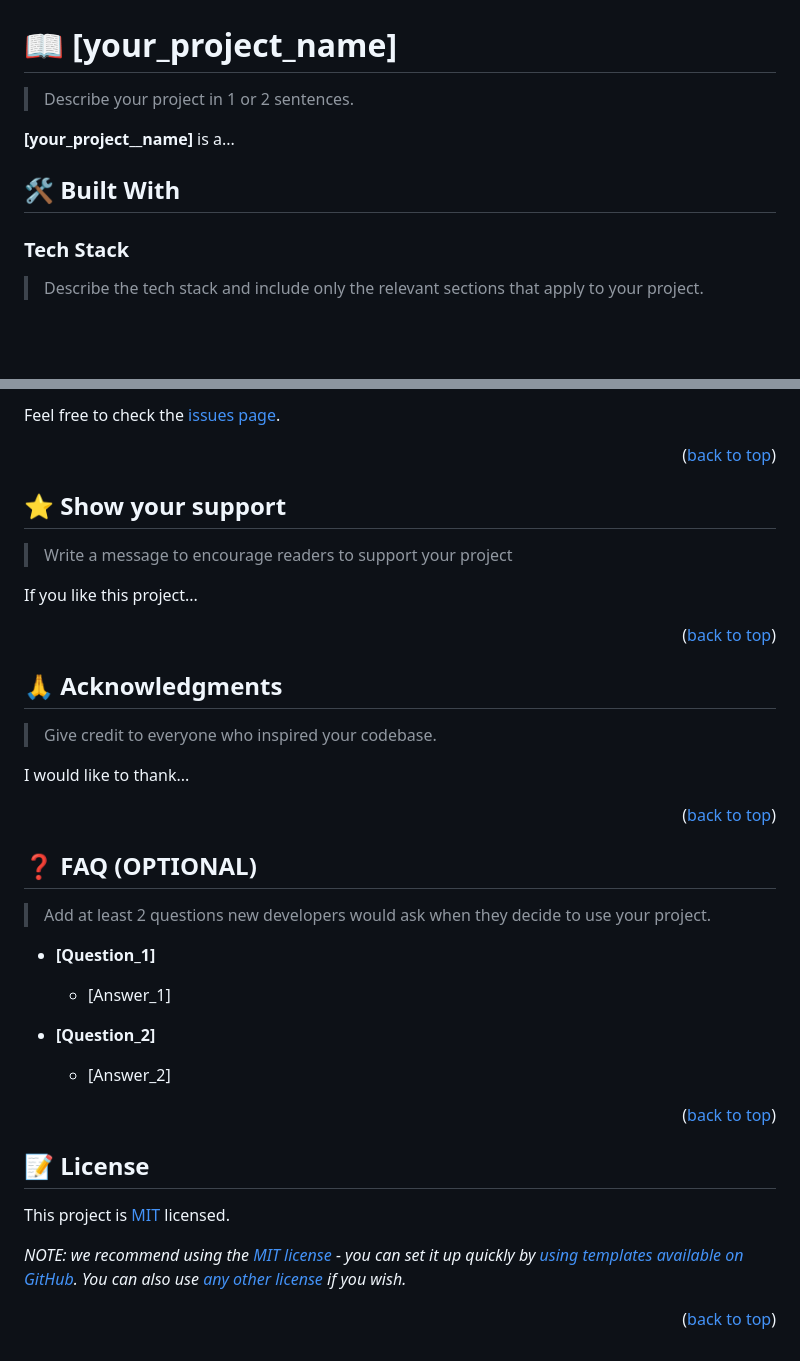
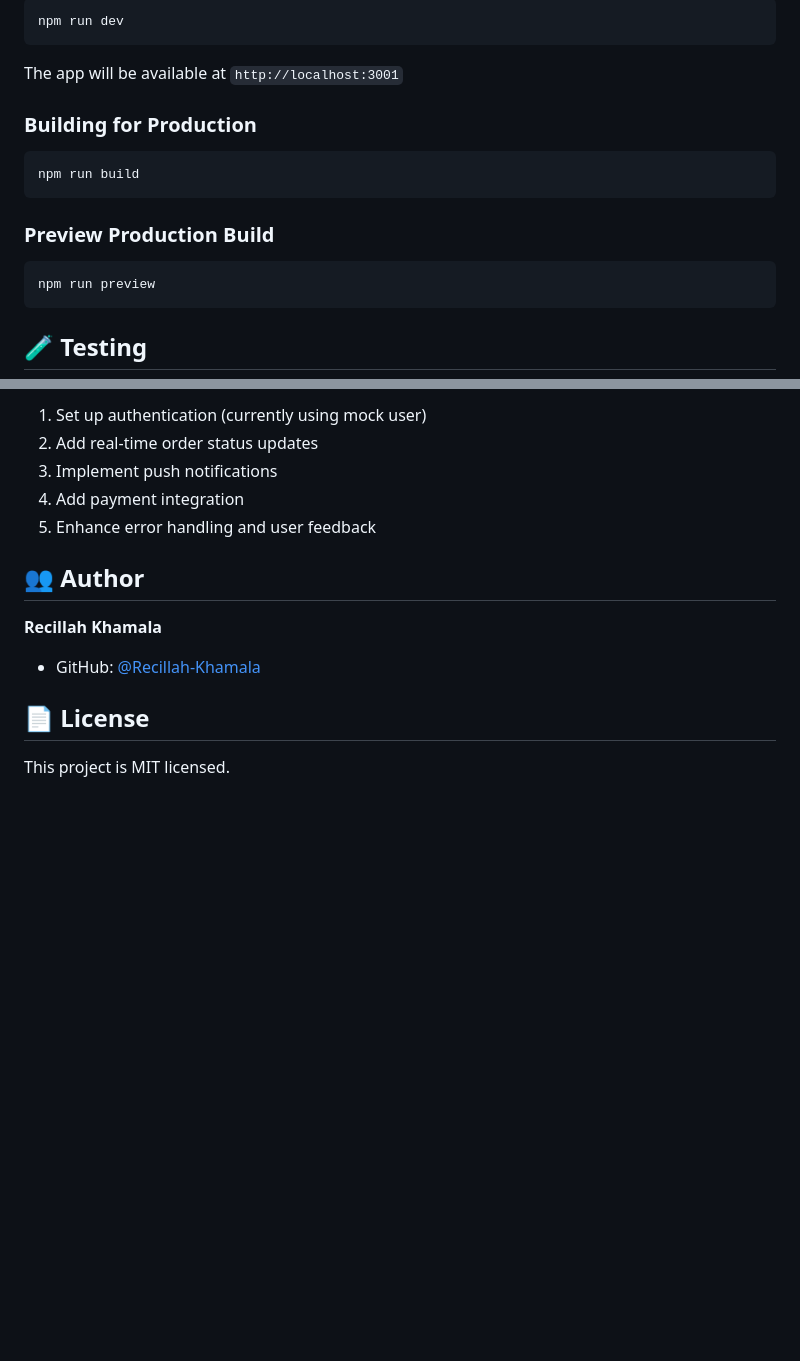
Before and after one commit to Recillah-Khamala/glovo-demo, a Markdown page: README.md, 2 parts joined by grey strips. Rendered like a GitHub page; blank space fills up the shorter version.

Commit message:
Add comprehensive README with setup instructions and project documentation

````diff
--- a/README.md
+++ b/README.md
@@ -63,15 +41,21 @@ For more information on the importance of a professional README for your reposit
 
-<!-- PROJECT DESCRIPTION -->
+```bash
+npm run dev
+```
 
-# 📖 [your_project_name] <a name="about-project"></a>
+The app will be available at `http://localhost:3001`
 
-> Describe your project in 1 or 2 sentences.
+### Building for Production
 
-**[your_project__name]** is a...
+```bash
+npm run build
+```
 
-## 🛠 Built With <a name="built-with"></a>
+### Preview Production Build
 
-### Tech Stack <a name="tech-stack"></a>
+```bash
+npm run preview
+```
 
-> Describe the tech stack and include only the relevant sections that apply to your project.
+## 🧪 Testing
 
@@ -242,50 +149,16 @@ Contributions, issues, and feature requests are welcome!
 
-Feel free to check the [issues page](../../issues/).
+1. Set up authentication (currently using mock user)
+2. Add real-time order status updates
+3. Implement push notifications
+4. Add payment integration
+5. Enhance error handling and user feedback
 
-<p align="right">(<a href="#readme-top">back to top</a>)</p>
+## 👥 Author
 
-<!-- SUPPORT -->
+**Recillah Khamala**
 
-## ⭐️ Show your support <a name="support"></a>
+- GitHub: [@Recillah-Khamala](https://github.com/Recillah-Khamala)
 
-> Write a message to encourage readers to support your project
+## 📄 License
 
-If you like this project...
-
-<p align="right">(<a href="#readme-top">back to top</a>)</p>
-
-<!-- ACKNOWLEDGEMENTS -->
-
-## 🙏 Acknowledgments <a name="acknowledgements"></a>
-
-> Give credit to everyone who inspired your codebase.
-
-I would like to thank...
-
-<p align="right">(<a href="#readme-top">back to top</a>)</p>
-
-<!-- FAQ (optional) -->
-
-## ❓ FAQ (OPTIONAL) <a name="faq"></a>
-
-> Add at least 2 questions new developers would ask when they decide to use your project.
-
-- **[Question_1]**
-
-  - [Answer_1]
-
-- **[Question_2]**
-
-  - [Answer_2]
-
-<p align="right">(<a href="#readme-top">back to top</a>)</p>
-
-<!-- LICENSE -->
-
-## 📝 License <a name="license"></a>
-
-This project is [MIT](./LICENSE) licensed.
-
-_NOTE: we recommend using the [MIT license](https://choosealicense.com/licenses/mit/) - you can set it up quickly by [using templates available on GitHub](https://docs.github.com/en/communities/setting-up-your-project-for-healthy-contributions/adding-a-license-to-a-repository). You can also use [any other license](https://choosealicense.com/licenses/) if you wish._
-
-<p align="right">(<a href="#readme-top">back to top</a>)</p>
+This project is MIT licensed.
````
Also changed, not shown: other parts of README.md (+88 -187 lines).
